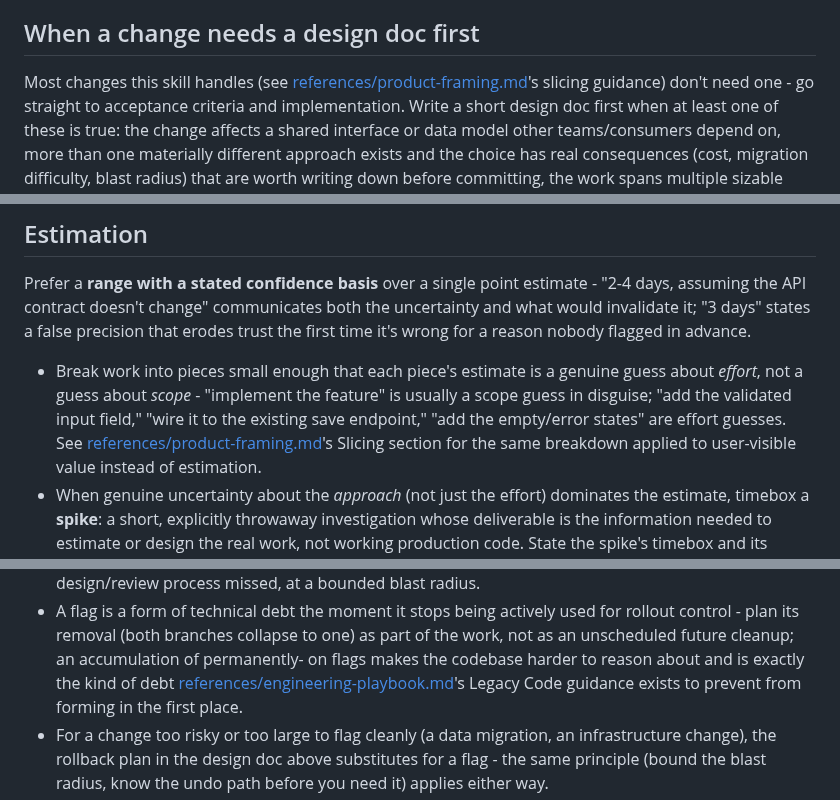
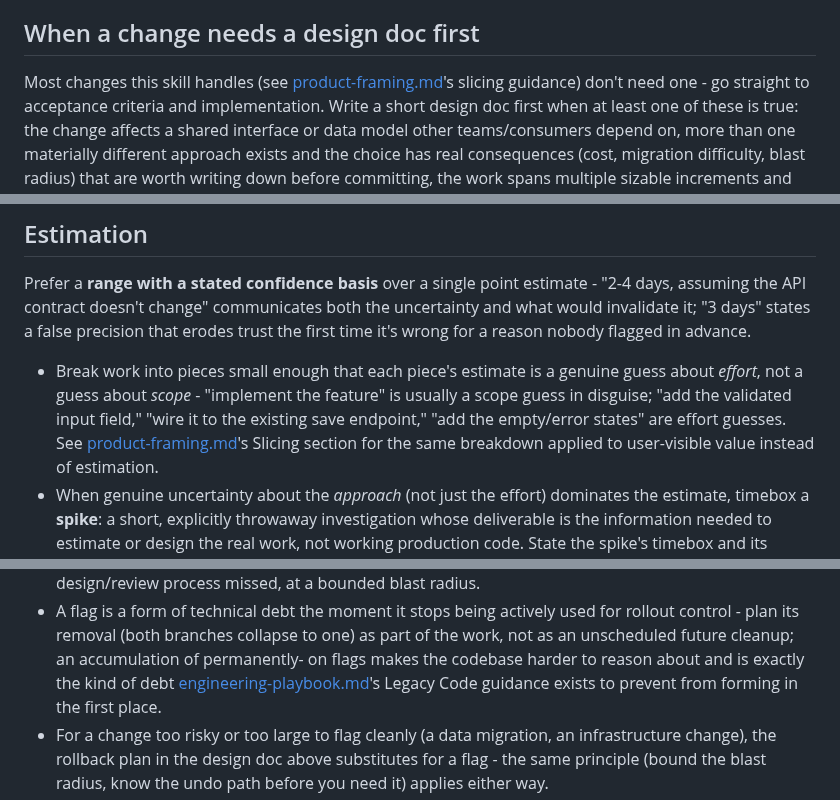
Before and after one commit to hchouTW/agentic-ai-skills, a Markdown page: agile-development/references/design-and-estimation.md, 3 parts joined by grey strips. GitHub-like rendering.

```diff
--- a/agile-development/references/design-and-estimation.md
+++ b/agile-development/references/design-and-estimation.md
@@ -6,7 +6,7 @@ something will take and how confident that number is.
 
 ## When a change needs a design doc first
 
-Most changes this skill handles (see [references/product-framing.md](product-framing.md)'s
+Most changes this skill handles (see [product-framing.md](product-framing.md)'s
 slicing guidance) don't need one - go straight to acceptance criteria and
 implementation. Write a short design doc first when at least one of these is true:
 the change affects a shared interface or data model other teams/consumers depend
@@ -52,7 +52,7 @@ erodes trust the first time it's wrong for a reason nobody flagged in advance.
   guess about *effort*, not a guess about *scope* - "implement the feature" is
   usually a scope guess in disguise; "add the validated input field," "wire it to
   the existing save endpoint," "add the empty/error states" are effort guesses.
-  See [references/product-framing.md](product-framing.md)'s Slicing section for
+  See [product-framing.md](product-framing.md)'s Slicing section for
   the same breakdown applied to user-visible value instead of estimation.
 - When genuine uncertainty about the *approach* (not just the effort) dominates
   the estimate, timebox a **spike**: a short, explicitly throwaway investigation
@@ -85,7 +85,7 @@ reduce the risk of a change rather than only as a product-experimentation tool:
   rollout control - plan its removal (both branches collapse to one) as part of
   the work, not as an unscheduled future cleanup; an accumulation of permanently-
   on flags makes the codebase harder to reason about and is exactly the kind of
-  debt [references/engineering-playbook.md](engineering-playbook.md)'s Legacy
+  debt [engineering-playbook.md](engineering-playbook.md)'s Legacy
   Code guidance exists to prevent from forming in the first place.
 - For a change too risky or too large to flag cleanly (a data migration, an
   infrastructure change), the rollback plan in the design doc above substitutes
```
Also changed, not shown: agile-development/VALIDATION.md (+27 -0 lines), agile-development/references/engineering-playbook.md (+1 -1 lines).
